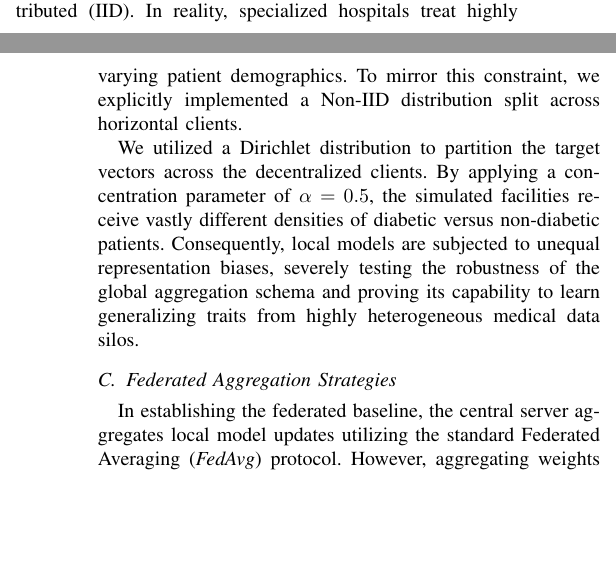
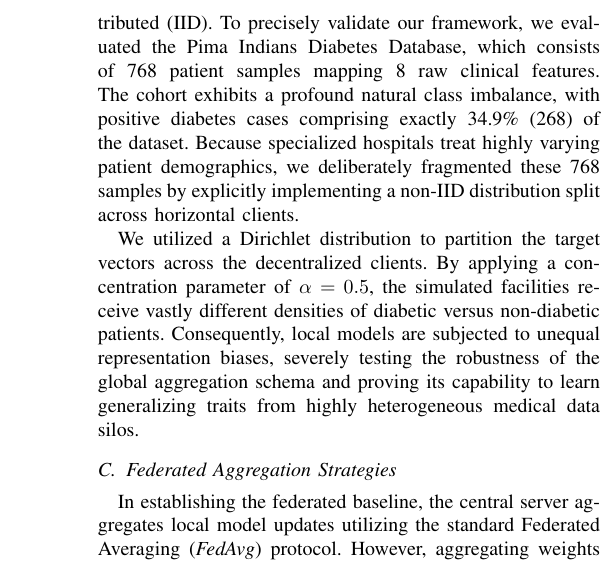
Before and after one commit to RaiyanJiyon/federated-healthcare-ml, a LaTeX paper (paper/draft_paper.tex): two parts of the columns of pages 2 and 3 of 5 before the commit and part of one column of page 3 of 6 after it, the two joined at a grey line, cut at the place of the change, the shorter picture padded with empty space. Compiled offline with pdfLaTeX.

Commit message:
feat: update paper with Pima Indians Diabetes database statistics

```diff
--- a/paper/draft_paper.tex
+++ b/paper/draft_paper.tex
@@ -82,7 +82,7 @@ To thoroughly evaluate the performance of Federated Learning (FL) under realisti
 Our federated topology utilizes a secure client-server orchestration model powered by the Flower framework (v1.0+), leveraging Scikit-Learn instances for local computation. To guarantee strict experimental reproducibility and deterministic evaluations, empirical validations were bounded using a consistent pseudo-random seed state (\( \text{seed} = 42 \)) alongside a standardized $80/20$ testing partition. System-level simulations were executed on standard CPU-centric virtual nodes to accurately emulate the restricted computing resources commonly observed in real edge hospital environments. For the baseline architecture, the global environment synchronizes across 5 decentralized proxy clients over 10 communication rounds. To handle the highly imbalanced nature of our dataset, each proxy trains a localized Logistic Regression model optimized using the limited-memory Broyden-Fletcher-Goldfarb-Shanno (L-BFGS) algorithm. Models are trained iteratively with a learning rate of \( \eta = 0.01 \) and a maximum convergence threshold of 2000 iterations to guarantee local stability before transmission. Crucially, raw patient data are never transmitted; instead, only updated model coefficients are serialized and securely aggregated by the central coordinator.
 
 \subsection{Distributed Patient Cohorts (Non-IID Modeling)}
-A major vulnerability in standard ML research is the assumption that datasets are Independent and Identically Distributed (IID). In reality, specialized hospitals treat highly varying patient demographics. To mirror this constraint, we explicitly implemented a Non-IID distribution split across horizontal clients.
+A major vulnerability in standard ML research is the assumption that datasets are Independent and Identically Distributed (IID). To precisely validate our framework, we evaluated the Pima Indians Diabetes Database, which consists of 768 patient samples mapping 8 raw clinical features. The cohort exhibits a profound natural class imbalance, with positive diabetes cases comprising exactly 34.9\% (268) of the dataset. Because specialized hospitals treat highly varying patient demographics, we deliberately fragmented these 768 samples by explicitly implementing a non-IID distribution split across horizontal clients.
 
 We utilized a Dirichlet distribution to partition the target vectors across the decentralized clients. By applying a concentration parameter of \( \alpha = 0.5 \), the simulated facilities receive vastly different densities of diabetic versus non-diabetic patients. Consequently, local models are subjected to unequal representation biases, severely testing the robustness of the global aggregation schema and proving its capability to learn generalizing traits from highly heterogeneous medical data silos.
 
```
